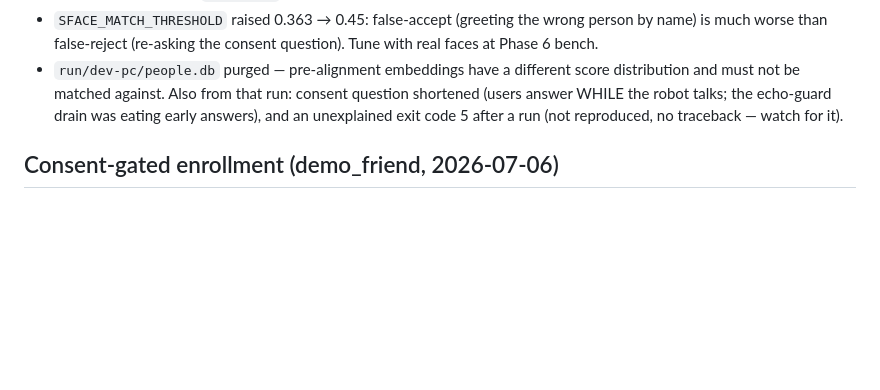
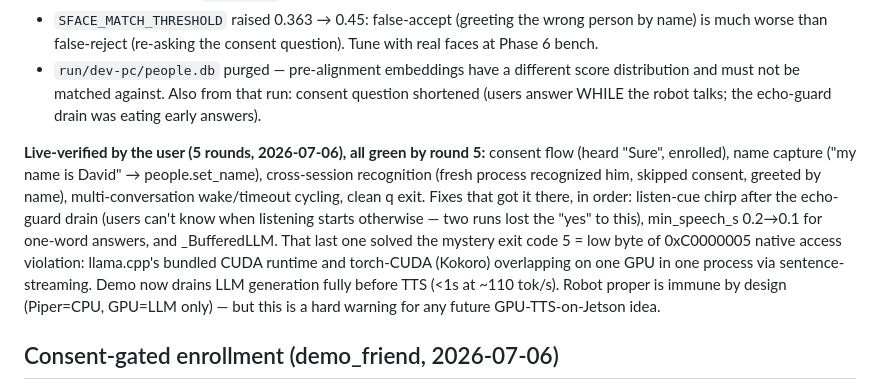
Before and after one commit to Dlux2015/NPC, a Markdown page: STATUS.md, the part around the change. Drawn GitHub-style; blank space fills up the shorter version.

Commit message:
STATUS.md: demo_friend live-verified end-to-end (5 rounds)
Co-Authored-By: Claude Fable 5 <noreply@anthropic.com>

```diff
--- a/STATUS.md
+++ b/STATUS.md
@@ -159,9 +159,22 @@ up** (false matches) and misses returning faces. Fixes shipped:
 - `run/dev-pc/people.db` purged — pre-alignment embeddings have a
   different score distribution and must not be matched against.
 Also from that run: consent question shortened (users answer WHILE the
-robot talks; the echo-guard drain was eating early answers), and an
-unexplained exit code 5 after a run (not reproduced, no traceback —
-watch for it).
+robot talks; the echo-guard drain was eating early answers).
+
+**Live-verified by the user (5 rounds, 2026-07-06), all green by round
+5:** consent flow (heard "Sure", enrolled), name capture ("my name is
+David" → people.set_name), cross-session recognition (fresh process
+recognized him, skipped consent, greeted by name), multi-conversation
+wake/timeout cycling, clean q exit. Fixes that got it there, in order:
+listen-cue chirp after the echo-guard drain (users can't know when
+listening starts otherwise — two runs lost the "yes" to this),
+min_speech_s 0.2→0.1 for one-word answers, and _BufferedLLM. That last
+one solved the mystery exit code 5 = low byte of 0xC0000005 native
+access violation: llama.cpp's bundled CUDA runtime and torch-CUDA
+(Kokoro) overlapping on one GPU in one process via sentence-streaming.
+Demo now drains LLM generation fully before TTS (<1s at ~110 tok/s).
+Robot proper is immune by design (Piper=CPU, GPU=LLM only) — but this
+is a hard warning for any future GPU-TTS-on-Jetson idea.
 
 ## Consent-gated enrollment (demo_friend, 2026-07-06)
 
```
